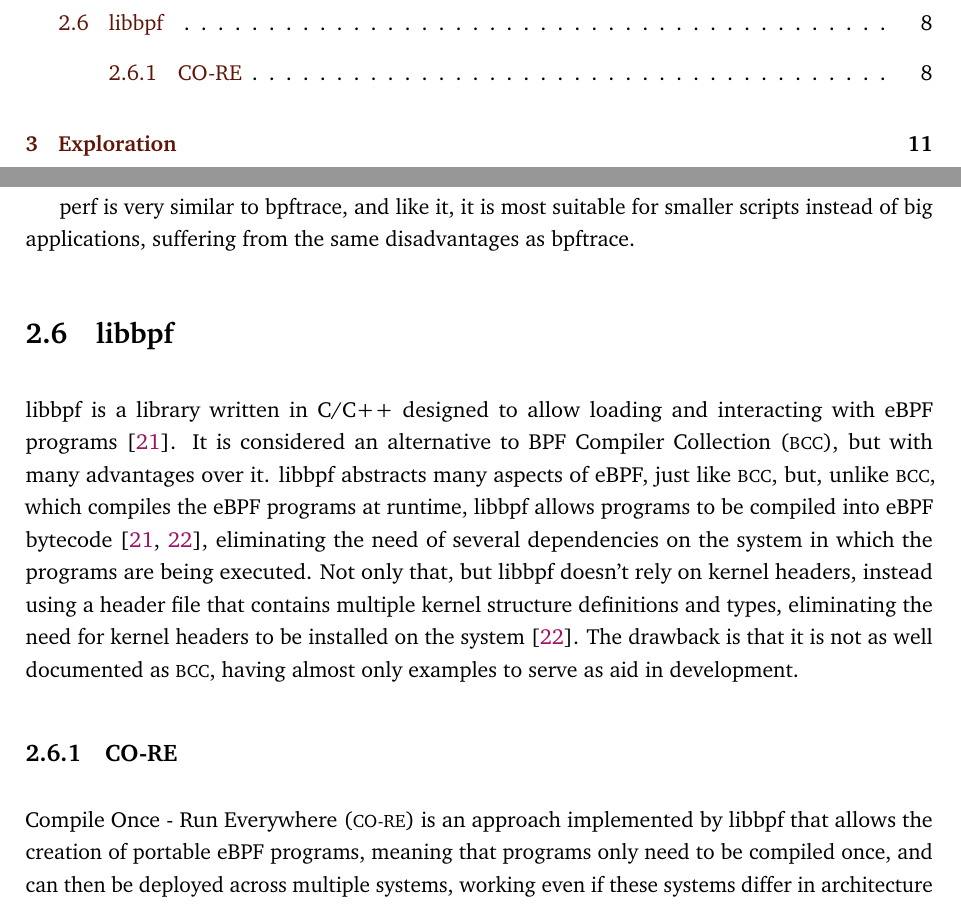
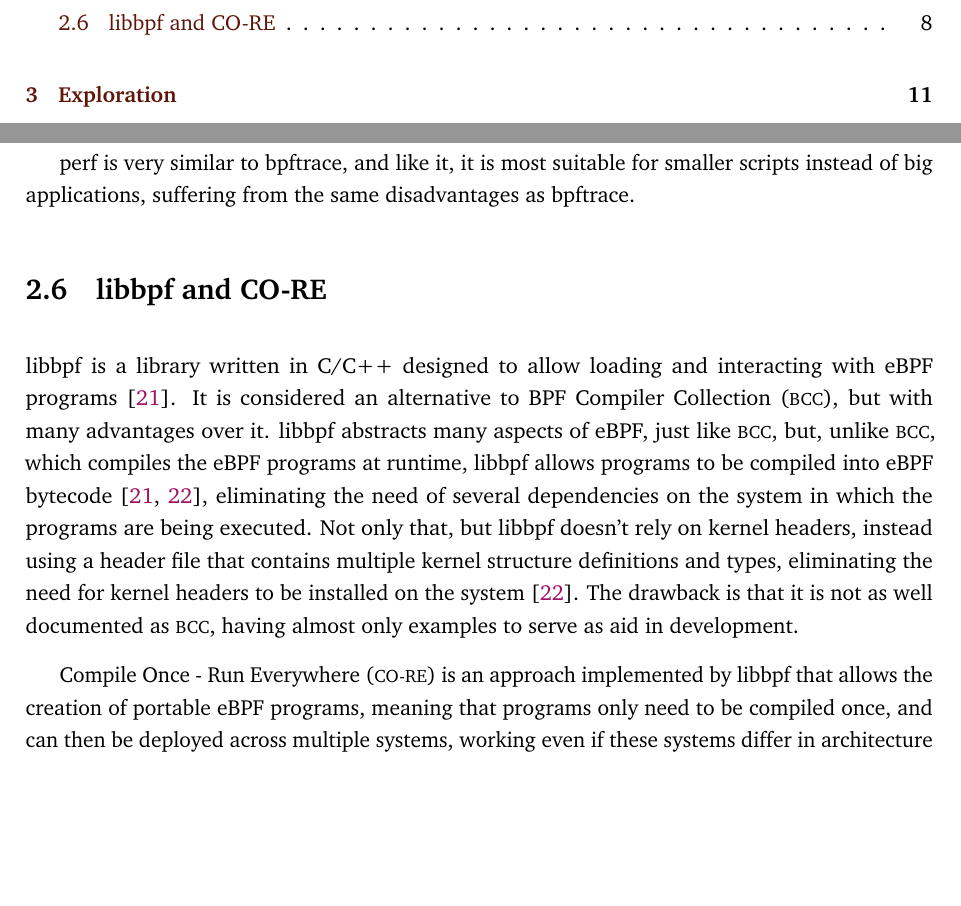
Before and after one commit to PillTime/thesis, a LaTeX thesis (latex/thesis.tex, which reads latex/chap-related.tex): two parts of pages 14 and 30 of 59, joined at a grey line, cut so that both start at the same text, the shorter picture padded with empty space. Compiled offline with pdfLaTeX.

Commit message:
join CO-RE subsection into libbpf section

```diff
--- a/latex/chap-related.tex
+++ b/latex/chap-related.tex
@@ -215,7 +215,7 @@ scripts instead of big applications, suffering from the same disadvantages as
 bpftrace.
 
 
-\section{libbpf}
+\section{libbpf and CO-RE}
 
 libbpf is a library written in C/C++ designed to allow loading and interacting
 with eBPF programs~\cite{libbpf}. It is considered an alternative to \ac{BCC},
@@ -229,9 +229,6 @@ multiple kernel structure definitions and types, eliminating the need for kernel
 headers to be installed on the system~\cite{contain}. The drawback is that it is
 not as well documented as \ac{BCC}, having almost only examples to serve as aid
 in development.
-
-
-\subsection{CO-RE}
 
 \ac{CO-RE} is an approach implemented by libbpf that allows the creation of
 portable eBPF programs, meaning that programs only need to be compiled once, and
```
